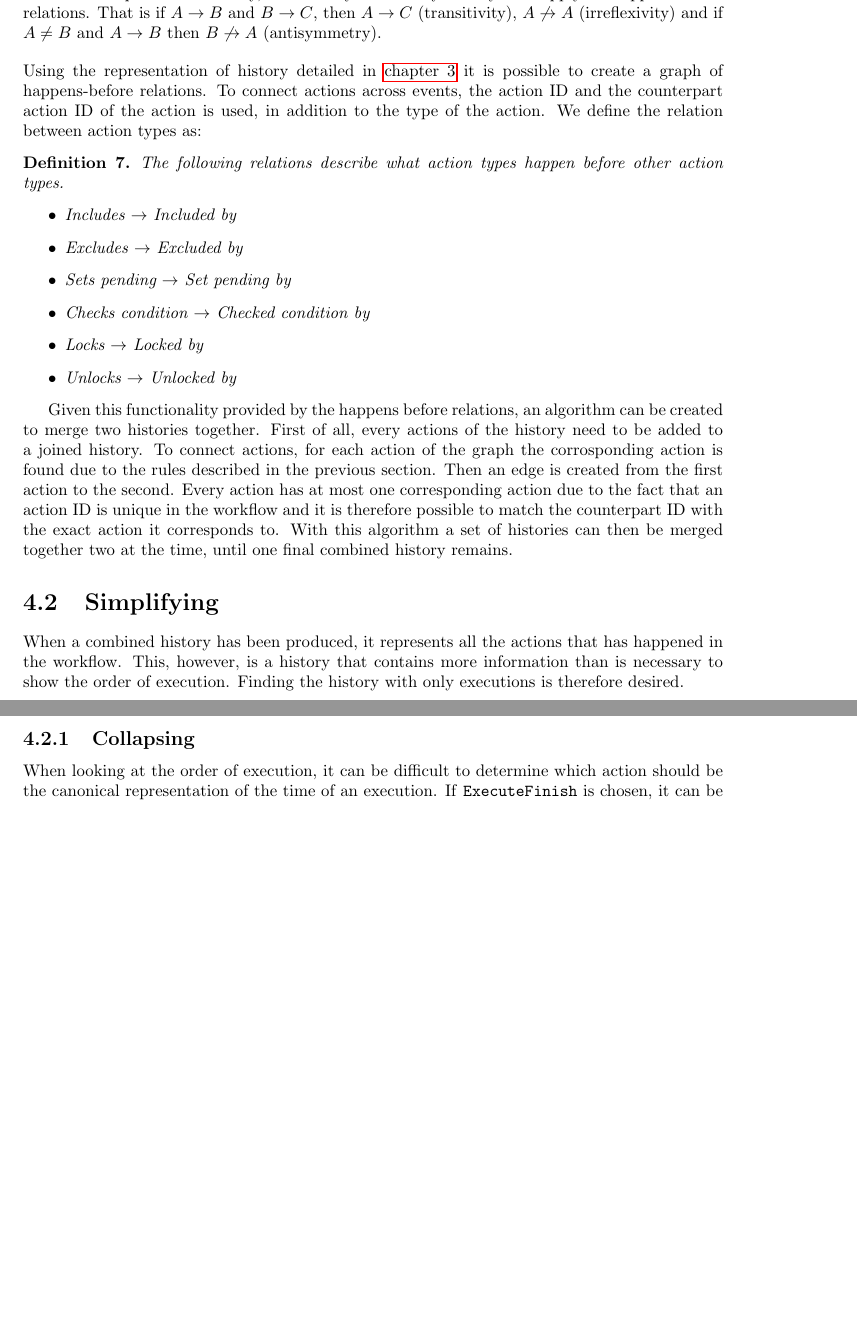
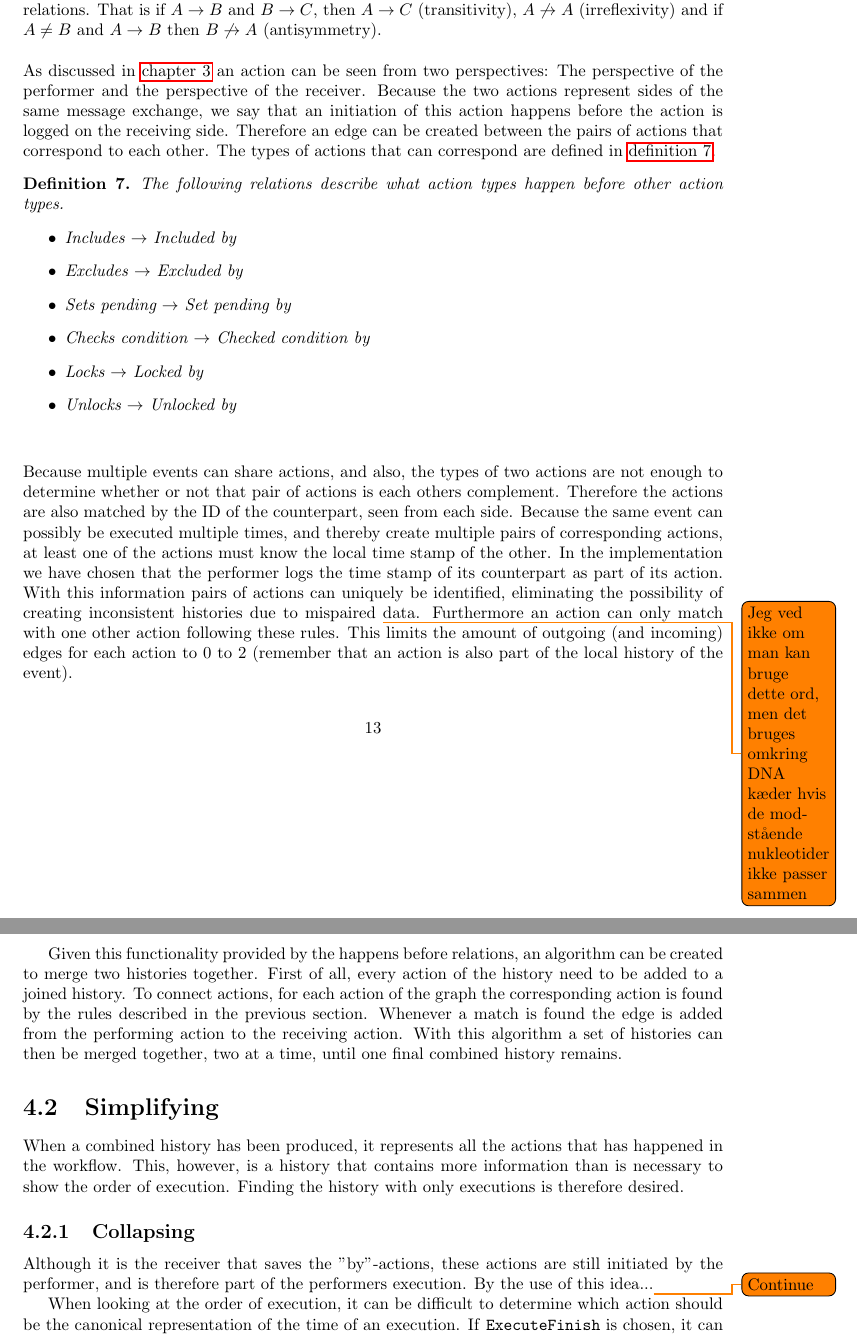
Before and after one commit to mikaellindemann/Distributed-Consensus, a LaTeX document (doc/texv2/DistributedConsensus.tex, which reads doc/texv2/5connect/connectinghistories.tex, doc/texv2/preamble.tex): two parts of pages 14 and 15 of 23, joined at a grey line, cut so that both start at the same text, the shorter picture padded with empty space. Compiled offline with pdfLaTeX.

Commit message:
Readthrough down to (inclusive) merging.

```diff
--- a/doc/texv2/5connect/connectinghistories.tex
+++ b/doc/texv2/5connect/connectinghistories.tex
@@ -33,7 +33,8 @@
 
 	The concepts of transitivity, irreflexivity and antisymmetry also apply to happens-before relations. That is if $A \rightarrow B$ and $B \rightarrow C$, then $A \rightarrow C$ (transitivity), $A \not\rightarrow A$ (irreflexivity) and if $A \neq B$ and $A \rightarrow B$ then $B \not\rightarrow A$ (antisymmetry).
 
-	\newpar Using the representation of history detailed in \autoref{chap:representing-a-history} it is possible to create a graph of happens-before relations. To connect actions across events, the action ID and the counterpart action ID of the action is used, in addition to the type of the action. We define the relation between action types as:
+	\newpar As discussed in \autoref{chap:representing-a-history} an action can be seen from two perspectives: The perspective of the performer and the perspective of the receiver.
+	Because the two actions represent sides of the same message exchange, we say that an initiation of this action happens before the action is logged on the receiving side. Therefore an edge can be created between the pairs of actions that correspond to each other. The types of actions that can correspond are defined in \autoref{def:happensbeforeaction}.
 
 	\begin{definition}
 		The following relations describe what action types happen before other action types.
@@ -45,9 +46,12 @@
 				\item Locks $\rightarrow$ Locked by
 				\item Unlocks $\rightarrow$ Unlocked by
 			\end{itemize}
+			\label{def:happensbeforeaction}
 	\end{definition}
 
-	Given this functionality provided by the happens before relations, an algorithm can be created to merge two histories together. First of all, every actions of the history need to be added to a joined history. To connect actions, for each action of the graph the corrosponding action is found due to the rules described in the previous section. Then an edge is created from the first action to the second. Every action has at most one corresponding action due to the fact that an action ID is unique in the workflow and it is therefore possible to match the counterpart ID with the exact action it corresponds to. With this algorithm a set of histories can then be merged together two at the time, until one final combined history remains.
+	\newpar Because multiple events can share actions, and also, the types of two actions are not enough to determine whether or not that pair of actions is each others complement. Therefore the actions are also matched by the ID of the counterpart, seen from each side. Because the same event can possibly be executed multiple times, and thereby create multiple pairs of corresponding actions, at least one of the actions must know the local time stamp of the other. In the implementation we have chosen that the performer logs the time stamp of its counterpart as part of its action. With this information pairs of actions can uniquely be identified, eliminating the possibility of creating inconsistent histories due to mispaired \todo{Jeg ved ikke om man kan bruge dette ord, men det bruges omkring DNA kæder hvis de mod\-stående nukleotider ikke passer sammen} data. Furthermore an action can only match with one other action following these rules. This limits the amount of outgoing (and incoming) edges for each action to 0 to 2 (remember that an action is also part of the local history of the event).
+
+	Given this functionality provided by the happens before relations, an algorithm can be created to merge two histories together. First of all, every action of the history need to be added to a joined history. To connect actions, for each action of the graph the corresponding action is found by the rules described in the previous section. Whenever a match is found the edge is added from the performing action to the receiving action. With this algorithm a set of histories can then be merged together, two at a time, until one final combined history remains.
 
 	\section{Simplifying}
 	When a combined history has been produced, it represents all the actions that has happened in the workflow. This, however, is a history that contains more information than is necessary to show the order of execution. Finding the history with only executions is therefore desired.
@@ -89,6 +93,8 @@
 
 	% TODO: Collapsing
 	\subsection{Collapsing}
+	Although it is the receiver that saves the "by"-actions, these actions are still initiated by the performer, and is therefore part of the performers execution. By the use of this idea...\todo{Continue}
+
 	When looking at the order of execution, it can be difficult to determine which action should be the canonical representation of the time of an execution. If \texttt{ExecuteFinish} is chosen, it can be difficult to tell which execution happened before the other, due to the fact that related actions happen before the \texttt{ExecuteFinish} action.
 	The same is true for the \texttt{ExecuteStart} action. It therefore needs to be decided what constitutes an entire execution, and to decide in what order these executions happen.
 
--- a/doc/texv2/preamble.tex
+++ b/doc/texv2/preamble.tex
@@ -33,5 +33,6 @@
 \newcommand{\exclusion}{$\rightarrow\!\!\%$}
 
 \newcommand{\algorithmautorefname}{algorithm}
+\newcommand{\definitionautorefname}{definition}
 
 \MakeRobust{\Call}
```
Also changed, not shown: doc/texv2/5connect/connectinghistories.tex (2 more changed lines).
